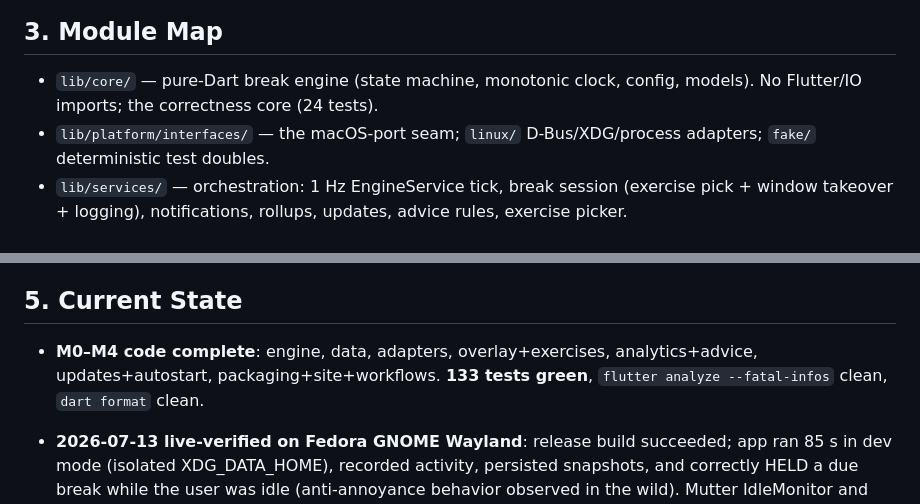
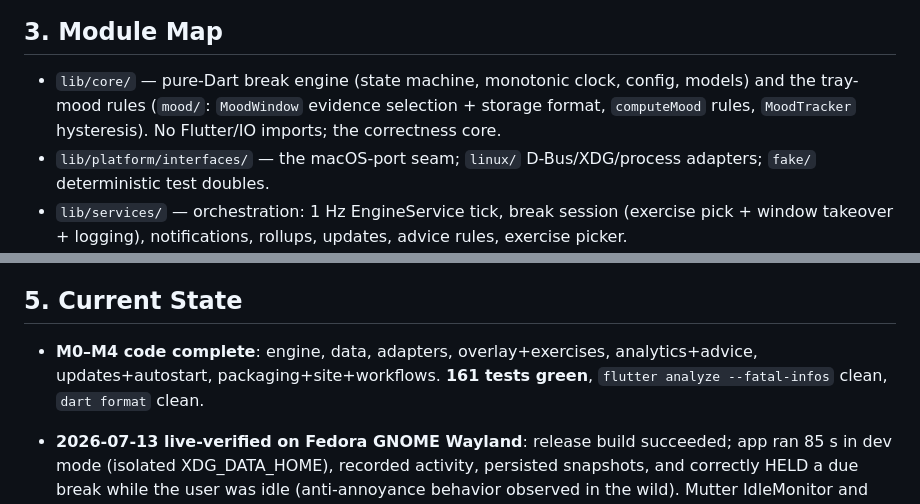
Before and after one commit to Xern-AI/RestifEye, a Markdown page: docs/knowledge_graph.md, 2 parts joined by grey strips. Drawn GitHub-style.

````diff
--- a/docs/knowledge_graph.md
+++ b/docs/knowledge_graph.md
@@ -17,7 +17,7 @@ graph TD
 ```
 
 ## 3. Module Map
-- `lib/core/` — pure-Dart break engine (state machine, monotonic clock, config, models). No Flutter/IO imports; the correctness core (24 tests).
+- `lib/core/` — pure-Dart break engine (state machine, monotonic clock, config, models) and the tray-mood rules (`mood/`: `MoodWindow` evidence selection + storage format, `computeMood` rules, `MoodTracker` hysteresis). No Flutter/IO imports; the correctness core.
 - `lib/platform/interfaces/` — the macOS-port seam; `linux/` D-Bus/XDG/process adapters; `fake/` deterministic test doubles.
 - `lib/services/` — orchestration: 1 Hz EngineService tick, break session (exercise pick + window takeover + logging), notifications, rollups, updates, advice rules, exercise picker.
 - `lib/data/` — drift schema + repositories (slices, break events, rollups, exercise log, settings KV incl. engine snapshot).
@@ -62,5 +65,5 @@ graph TD
 ## 5. Current State
-- **M0–M4 code complete**: engine, data, adapters, overlay+exercises, analytics+advice, updates+autostart, packaging+site+workflows. **133 tests green**, `flutter analyze --fatal-infos` clean, `dart format` clean.
+- **M0–M4 code complete**: engine, data, adapters, overlay+exercises, analytics+advice, updates+autostart, packaging+site+workflows. **161 tests green**, `flutter analyze --fatal-infos` clean, `dart format` clean.
 - **2026-07-13 live-verified on Fedora GNOME Wayland**: release build succeeded; app ran 85 s in dev mode (isolated XDG_DATA_HOME), recorded activity, persisted snapshots, and correctly HELD a due break while the user was idle (anti-annoyance behavior observed in the wild). Mutter IdleMonitor and gnome-shell notification daemon confirmed present.
 - **Repo**: `github.com/Xern-AI/RestifEye` (renamed from `breaktime` 2026-07-15; both old URLs redirect on github.com — GitHub **Pages does NOT redirect**, the site moves to `xern-ai.github.io/RestifEye`). All baked-in slugs (version.dart update checker, metainfo, RPM spec, site) point to Xern-AI/RestifEye.
 - **Remaining before v0.1.0 tag**: user re-runs docs/qa-checklist.md (new items: single-instance relaunch, Skip action + budget, windowed breaks, tray menu, autostart default) then `git tag v0.1.0 && git push --tags`.
````
Also changed, not shown: other parts of docs/knowledge_graph.md (+3 -0 lines), docs/capability_sheet.md (added, +99 -0 lines).
